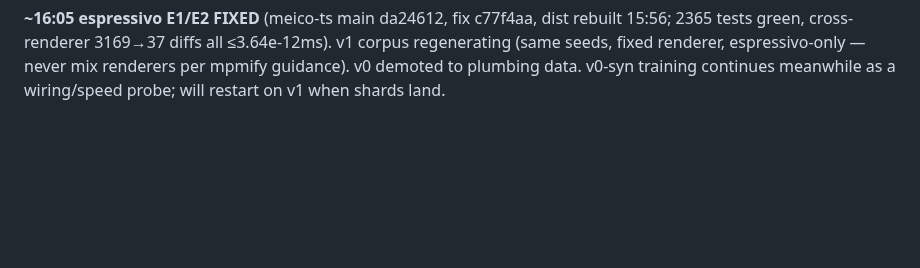
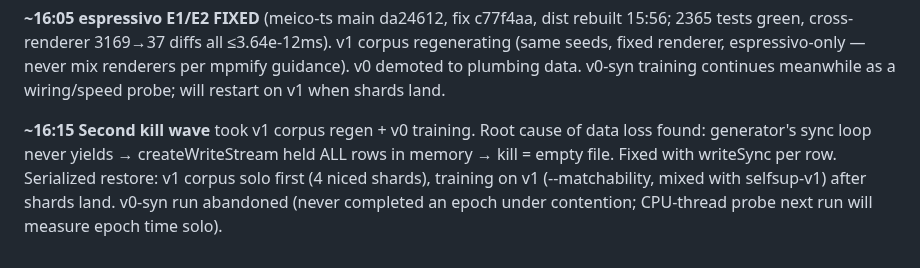
Before and after one commit to pfefferniels/MLign, a Markdown page: LOG.md, the part around the change. GitHub-like rendering; blank space fills up the shorter version.

Commit message:
Journal
Co-Authored-By: Claude Fable 5 <noreply@anthropic.com>

```diff
--- a/LOG.md
+++ b/LOG.md
@@ -185,3 +185,11 @@ v1 corpus regenerating (same seeds, fixed renderer, espressivo-only — never
 mix renderers per mpmify guidance). v0 demoted to plumbing data. v0-syn
 training continues meanwhile as a wiring/speed probe; will restart on v1 when
 shards land.
+
+**~16:15 Second kill wave** took v1 corpus regen + v0 training. Root cause of
+data loss found: generator's sync loop never yields → createWriteStream held
+ALL rows in memory → kill = empty file. Fixed with writeSync per row.
+Serialized restore: v1 corpus solo first (4 niced shards), training on v1
+(--matchability, mixed with selfsup-v1) after shards land. v0-syn run
+abandoned (never completed an epoch under contention; CPU-thread probe next
+run will measure epoch time solo).
```
